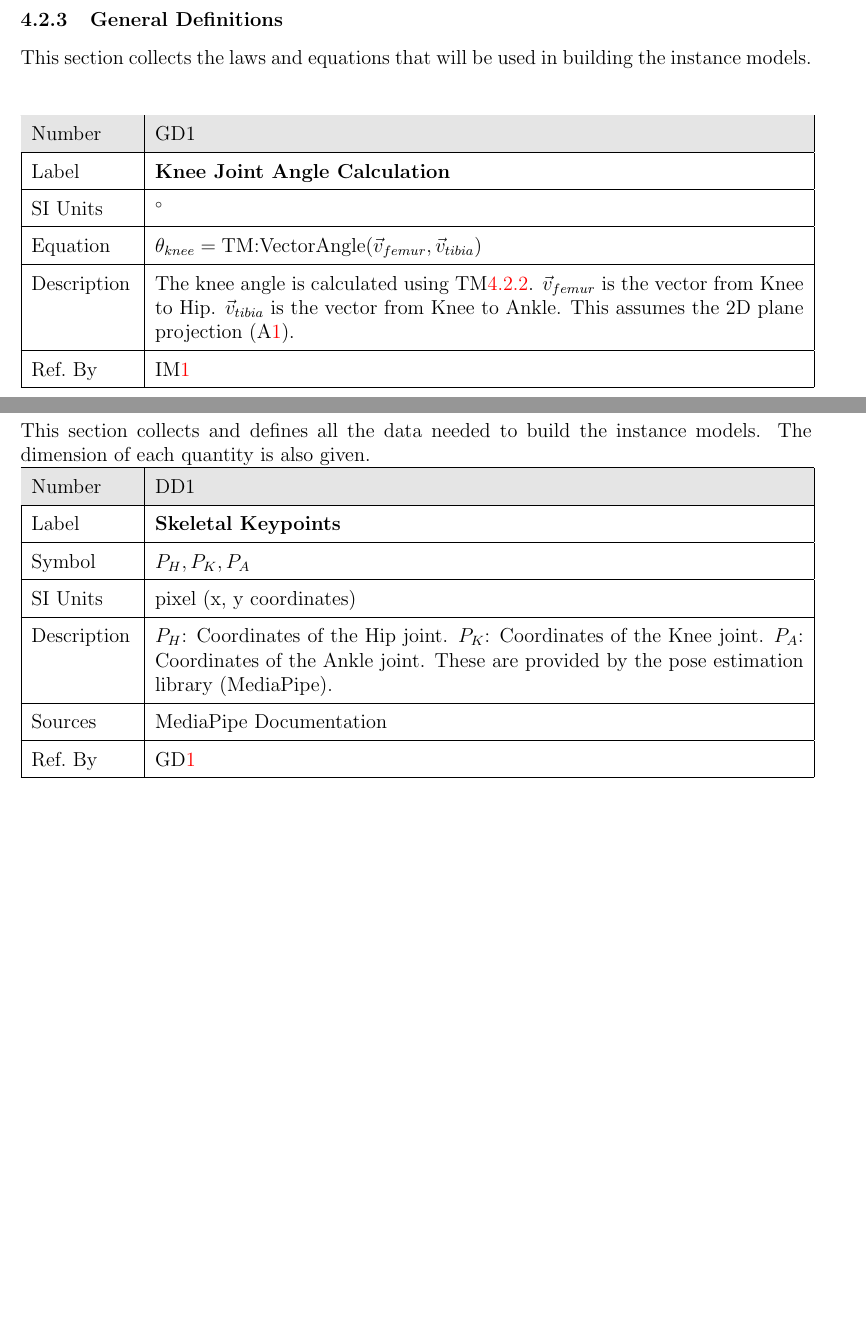
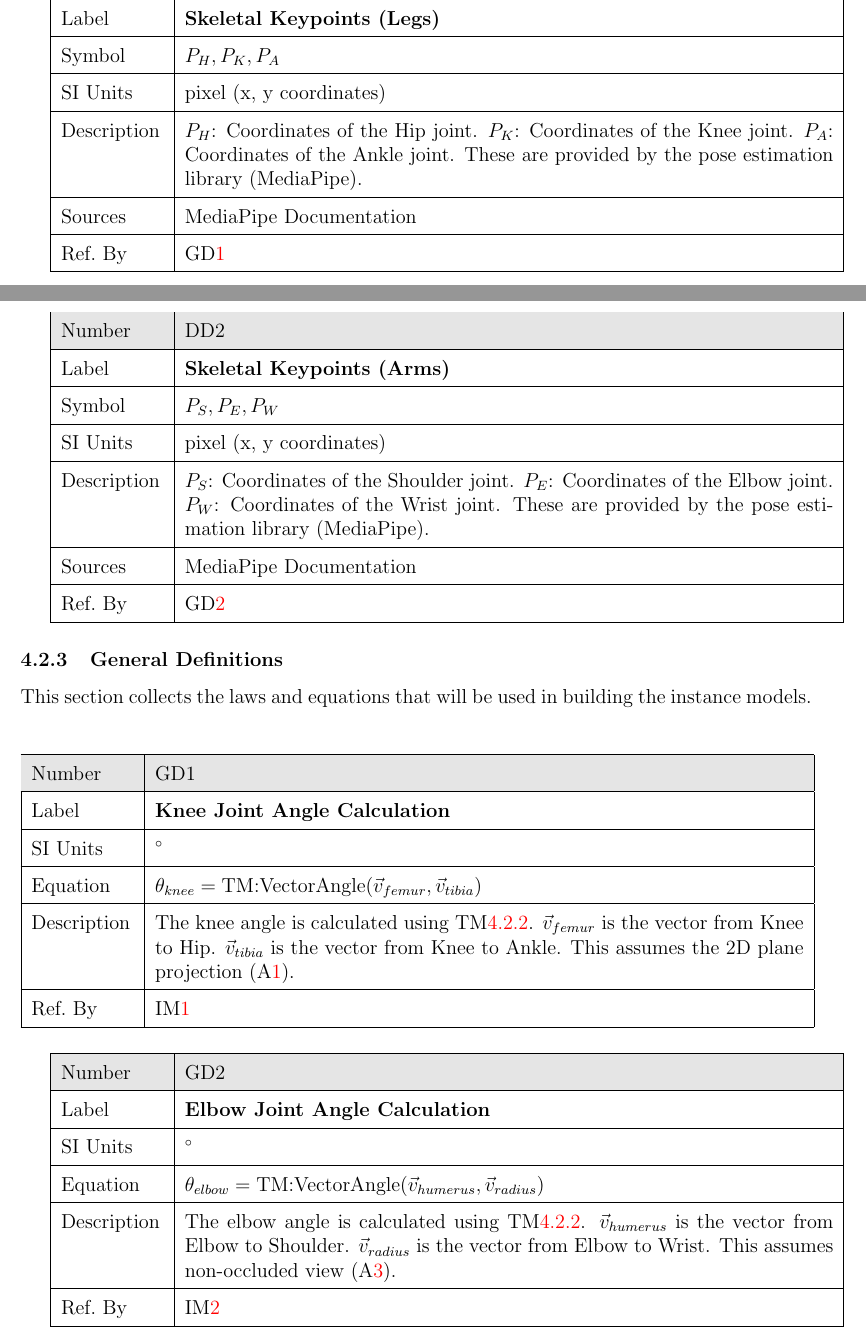
Before and after one commit to mmdmirh/cas741, a LaTeX document (docs/SRS/SRS.tex): two parts of pages 9 and 10 of 14 before the commit and two parts of pages 10 and 11 of 16 after it, joined at a grey line, cut so that both start at the same text, the shorter picture padded with empty space. Compiled offline with pdfLaTeX; a LaTeX package or settings file that is missing is left out.

Commit message:
Integrate Bicep Curl analysis: Scope, Definitions, Models, and Requirements

```diff
--- a/docs/SRS/SRS.tex
+++ b/docs/SRS/SRS.tex
@@ -334,3 +334,6 @@ on.
 
 ~\newline
 
+\begin{minipage}{\textwidth}
+\renewcommand*{\arraystretch}{1.5}
+\begin{tabular}{| p{\colAwidth} | p{\colBwidth}|}
@@ -337,3 +344,52 @@ on.
+Label& \bf Skeletal Keypoints (Legs)\\
+\hline
+Symbol &$P_H, P_K, P_A$\\
+\hline
+SI Units & \si{\pixel} (x, y coordinates)\\
+\hline
+Description &
+$P_H$: Coordinates of the Hip joint.
+$P_K$: Coordinates of the Knee joint.
+$P_A$: Coordinates of the Ankle joint.
+These are provided by the pose estimation library (MediaPipe).
+\\
+\hline
+Sources& MediaPipe Documentation \\
+\hline
+Ref.\ By & \dref{GD_KneeAngle}\\
+\hline
+\end{tabular}
+\end{minipage}
+
+\vspace{0.5cm}
+
+\begin{minipage}{\textwidth}
+\renewcommand*{\arraystretch}{1.5}
+\begin{tabular}{| p{\colAwidth} | p{\colBwidth}|}
+\hline
+\rowcolor[gray]{0.9}
+Number& DD\refstepcounter{datadefnum}\thedatadefnum \label{DD_Landmarks_Arm}\\
+\hline
+Label& \bf Skeletal Keypoints (Arms)\\
+\hline
+Symbol &$P_S, P_E, P_W$\\
+\hline
+SI Units & \si{\pixel} (x, y coordinates)\\
+\hline
+Description &
+$P_S$: Coordinates of the Shoulder joint.
+$P_E$: Coordinates of the Elbow joint.
+$P_W$: Coordinates of the Wrist joint.
+These are provided by the pose estimation library (MediaPipe).
+\\
+\hline
+Sources& MediaPipe Documentation \\
+\hline
+Ref.\ By & \dref{GD_ElbowAngle}\\
+\hline
+\end{tabular}
+\end{minipage}
+
 \subsubsection{General Definitions}\label{sec_gendef}
 
 This section collects the laws and equations that will be used in building the
@@ -365,42 +421,34 @@ This assumes the 2D plane projection (\aref{A_2D}).
 Ref.\ By & \iref{IM_SquatValid}\\
   \hline
 \end{tabular}
-\end{minipage}\\
+\end{minipage}
 
+\vspace{0.5cm}
 
-
-\subsubsection{Data Definitions}\label{sec_datadef}
-
-This section collects and defines all the data needed to build the instance
-models. The dimension of each quantity is also given.
-
-\noindent
 \begin{minipage}{\textwidth}
 \renewcommand*{\arraystretch}{1.5}
 \begin{tabular}{| p{\colAwidth} | p{\colBwidth}|}
 \hline
 \rowcolor[gray]{0.9}
-Number& DD\refstepcounter{datadefnum}\thedatadefnum \label{DD_Landmarks}\\
+Number& GD\refstepcounter{defnum}\thedefnum \label{GD_ElbowAngle}\\
 \hline
-Label& \bf Skeletal Keypoints\\
+Label &\bf Elbow Joint Angle Calculation \\
 \hline
-Symbol &$P_H, P_K, P_A$\\
+SI Units&\si{\degree}\\
 \hline
-SI Units & \si{\pixel} (x, y coordinates)\\
+Equation& $\theta_{elbow} = \text{TM:VectorAngle}(\vec{v}_{humerus}, \vec{v}_{radius})$  \\
 \hline
 Description &
-$P_H$: Coordinates of the Hip joint.
-$P_K$: Coordinates of the Knee joint.
-$P_A$: Coordinates of the Ankle joint.
-These are provided by the pose estimation library (MediaPipe).
+The elbow angle is calculated using \tref{TM:VectorAngle}.
+$\vec{v}_{humerus}$ is the vector from Elbow to Shoulder.
+$\vec{v}_{radius}$ is the vector from Elbow to Wrist.
+This assumes non-occluded view (\aref{A_Visibility}).
 \\
 \hline
-Sources& MediaPipe Documentation \\
-\hline
-Ref.\ By & \dref{GD_KneeAngle}\\
-\hline
+Ref.\ By & \iref{IM_BicepCurlValid}\\
+  \hline
 \end{tabular}
-\end{minipage}\\
+\end{minipage}
 
 \subsubsection{Instance Models} \label{sec_instance}
 
@@ -441,5 +516,3 @@ This section details the instance models that use the general definitions to pro
 \noindent \begin{itemize}
 
 \item[R\refstepcounter{reqnum}\thereqnum \label{R_Input}:] The system shall accept real-time video input from a webcam.
-\item[R\refstepcounter{reqnum}\thereqnum \label{R_Process}:] The system shall track the Hip, Knee, and Ankle keypoints in each frame (\ddref{DD_Landmarks}).
-\item[R\refstepcounter{reqnum}\thereqnum \label{R_Calc}:] The system shall calculate the knee angle $\theta_{knee}$ using \dref{GD_KneeAngle}.
```
Also changed, not shown: docs/SRS/SRS.tex (70 more changed lines).
